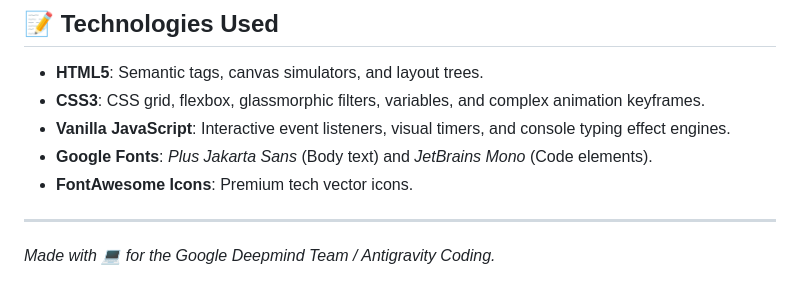
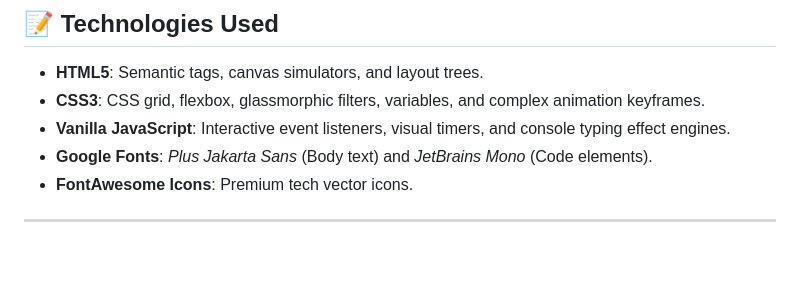
Before and after one commit to Rohith-M123/spring-boot-rest-api-tutorial, a Markdown page: README.md, the part around the change. Rendered like a GitHub page; blank space fills up the shorter version.

```diff
--- a/README.md
+++ b/README.md
@@ -74,5 +74,3 @@ If you prefer running it hosted on a local port:
 * **FontAwesome Icons**: Premium tech vector icons.
 
 ---
-
-*Made with 💻 for the Google Deepmind Team / Antigravity Coding.*
```
